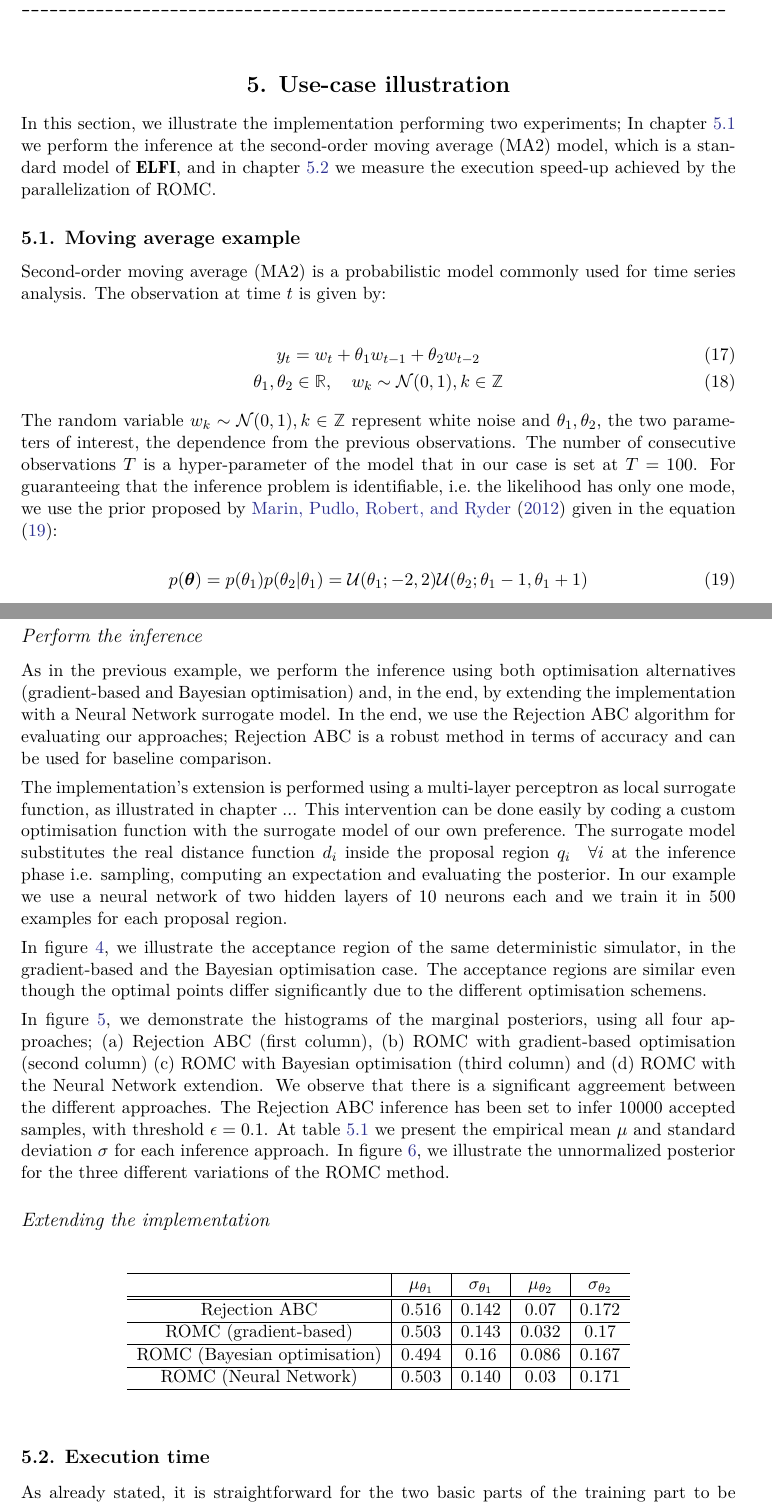
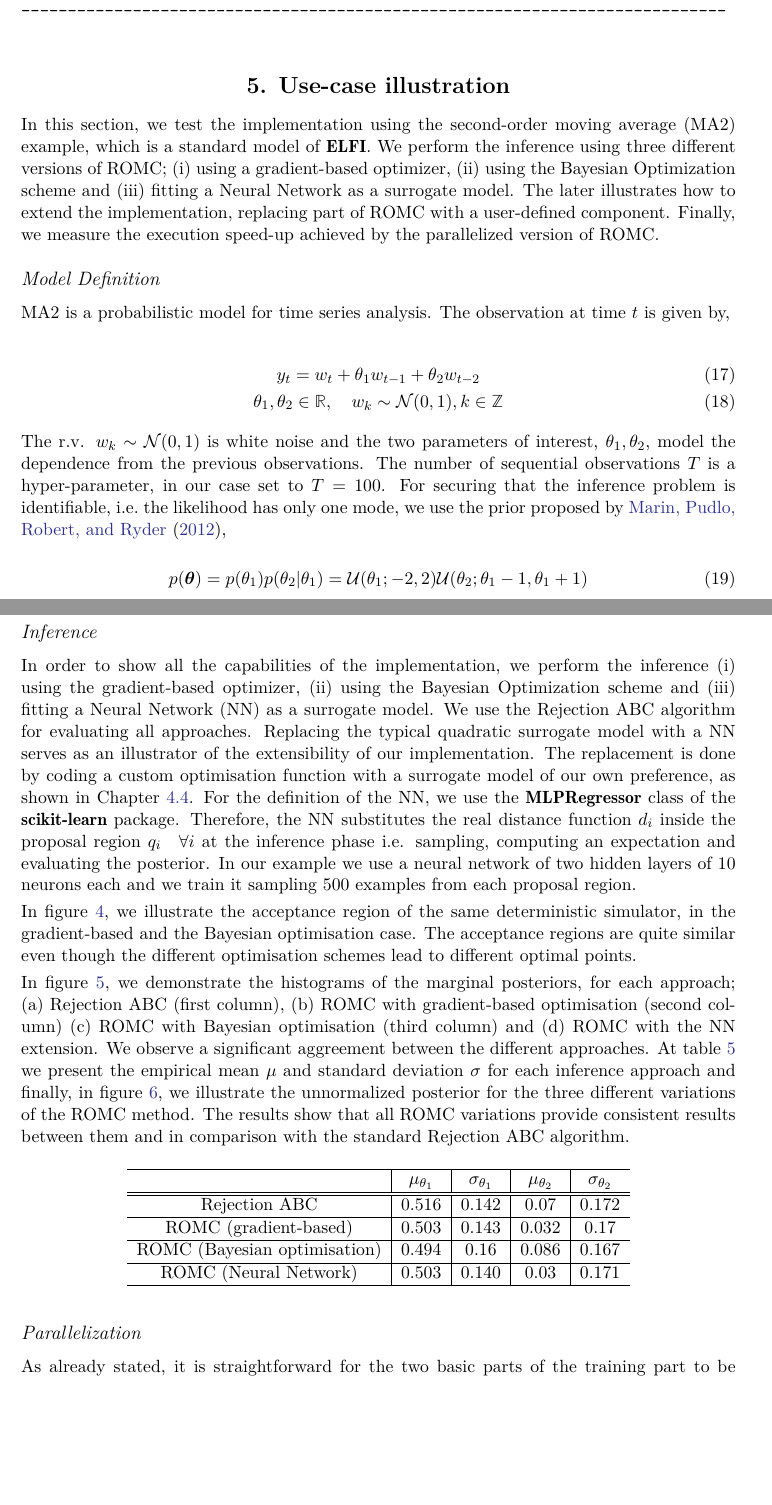
Before and after one commit to givasile/ROMC-SW, a LaTeX document (paper.tex, which reads latex_files/ch5/5-1-ma2.tex): two parts of pages 20 and 21 of 25, joined at a grey line, cut so that both start at the same text, the shorter picture padded with empty space. Compiled offline with pdfLaTeX.

Commit message:
added conclusion and the extensibility part

```diff
--- a/latex_files/ch5/5-1-ma2.tex
+++ b/latex_files/ch5/5-1-ma2.tex
@@ -1,6 +1,7 @@
-Second-order moving average (MA2) is a probabilistic model commonly
-used for time series analysis. The observation at time $t$ is given
-by:
+\subsubsection*{Model Definition}
+
+MA2 is a probabilistic model for time series analysis. The observation
+at time \(t\) is given by,
 
 \begin{gather} \label{eq:ma2}
 y_t = w_t + \theta_1 w_{t-1} + \theta_2 w_{t-2}\\
@@ -8,14 +9,12 @@ y_t = w_t + \theta_1 w_{t-1} + \theta_2 w_{t-2}\\
 \end{gather}
 
 \noindent
-The random variable $w_{k} \sim \mathcal{N}(0,1), k \in \mathbb{Z}$
-represent white noise and $\theta_1, \theta_2$, the two parameters of
-interest, the dependence from the previous observations. The number of
-consecutive observations $T$ is a hyper-parameter of the model that in
-our case is set at $T=100$. For guaranteeing that the inference
-problem is identifiable, i.e.\ the likelihood has only one mode, we
-use the prior proposed by \cite{Marin2012} given in the equation
-\eqref{eq:ma2_prior}:
+The r.v. \(w_{k} \sim \mathcal{N}(0,1) \) is white noise and the two
+parameters of interest, \(\theta_1, \theta_2\), model the dependence
+from the previous observations. The number of sequential observations
+\(T\) is a hyper-parameter, in our case set to \(T=100\). For securing
+that the inference problem is identifiable, i.e.\ the likelihood has
+only one mode, we use the prior proposed by~\cite{Marin2012},
 
 \begin{equation} \label{eq:ma2_prior}
 p(\thetab) = p(\theta_1)p(\theta_2|\theta_1)
@@ -32,5 +31,3 @@ p(\thetab) = p(\theta_1)p(\theta_2|\theta_1)
 % \end{figure}
 
 \noindent
-The observation vector $\yb_0 = (y_1, \ldots, y_{100})$ is generated
-with $\thetab^*=(0.6, 0.2)$. The dimensionality of the output $\yb$ is
@@ -42,0 +35 @@ distance \eqref{eq:ma2_summary_4}.
+with \(\thetab^*=(0.6, 0.2)\). The dimensionality of the output
@@ -48,55 +47,47 @@ distance \eqref{eq:ma2_summary_4}.
   d = ||s(\yb) - s(\yb_0)||_2^2
 \end{gather}
 
-\subsubsection*{Perform the inference}
+\subsubsection*{Inference}
 
-As in the previous example, we perform the inference using both
-optimisation alternatives (gradient-based and Bayesian optimisation)
-and, in the end, by extending the implementation with a Neural Network
-surrogate model. In the end, we use the Rejection ABC algorithm for
-evaluating our approaches; Rejection ABC is a robust method in terms
-of accuracy and can be used for baseline comparison.
-
-
-The implementation's extension is performed using a multi-layer
-perceptron as local surrogate function, as illustrated in chapter
-... This intervention can be done easily by coding a custom
-optimisation function with the surrogate model of our own
-preference. The surrogate model substitutes the real distance function
-$d_i$ inside the proposal region $q_i \quad \forall i$ at the
-inference phase i.e. sampling, computing an expectation and evaluating
-the posterior. In our example we use a neural network of two hidden
-layers of 10 neurons each and we train it in 500 examples for each
-proposal region.
-
+In order to show all the capabilities of the implementation, we
+perform the inference (i) using the gradient-based optimizer, (ii)
+using the Bayesian Optimization scheme and (iii) fitting a Neural
+Network (NN) as a surrogate model. We use the Rejection ABC algorithm
+for evaluating all approaches. Replacing the typical quadratic
+surrogate model with a NN serves as an illustrator of the
+extensibility of our implementation. The replacement is done by coding
+a custom optimisation function with a surrogate model of our own
+preference, as shown in Chapter~\ref{subsec:extensibility}. For the
+definition of the NN, we use the \pkg{MLPRegressor} class of the
+\pkg{scikit-learn} package. Therefore, the NN substitutes the real
+distance function \(d_i\) inside the proposal region
+\(q_i \quad \forall i\) at the inference phase i.e. sampling,
+computing an expectation and evaluating the posterior. In our example
+we use a neural network of two hidden layers of 10 neurons each and we
+train it sampling 500 examples from each proposal region.
 
 In figure \ref{fig:ma2_5}, we illustrate the acceptance region of the
 same deterministic simulator, in the gradient-based and the Bayesian
-optimisation case. The acceptance regions are similar even though the
-optimal points differ significantly due to the different optimisation
-schemens.
+optimisation case. The acceptance regions are quite similar even though the
+different optimisation schemes lead to different optimal points.
 
 In figure \ref{fig:ma2_3}, we demonstrate the histograms of the
-marginal posteriors, using all four approaches; (a) Rejection ABC
-(first column), (b) ROMC with gradient-based optimisation (second
-column) (c) ROMC with Bayesian optimisation (third column) and (d)
-ROMC with the Neural Network extendion. We observe that there is a
-significant aggreement between the different approaches. The Rejection
-ABC inference has been set to infer 10000 accepted samples, with
-threshold $\epsilon=0.1$. At table \ref{tab:ma2} we present the
-empirical mean $\mu$ and standard deviation $\sigma$ for each
-inference approach. In figure \ref{fig:ma2_4}, we illustrate the
+marginal posteriors, for each approach; (a) Rejection ABC (first
+column), (b) ROMC with gradient-based optimisation (second column) (c)
+ROMC with Bayesian optimisation (third column) and (d) ROMC with the
+NN extension. We observe a significant aggreement between the
+different approaches. At table \ref{tab:ma2} we present the empirical
+mean \(\mu\) and standard deviation \(\sigma\) for each inference
+approach and finally, in figure \ref{fig:ma2_4}, we illustrate the
 unnormalized posterior for the three different variations of the ROMC
-method.
-
-\subsubsection*{Extending the implementation}
-
-
+method. The results show that all ROMC variations provide consistent
+results between them and in comparison with the standard Rejection ABC
+algorithm.
 
 \begin{center} \label{tab:ma2}
 \begin{tabular}{ c|c|c|c|c }
 \hline
-& $\mu_{\theta_1}$ & $\sigma_{\theta_1}$ & $\mu_{\theta_2}$ & $\sigma_{\theta_2}$ \\
+& \(\mu_{\theta_1}\) & \(\sigma_{\theta_1}\) & \(\mu_{\theta_2}\) & \(\sigma_{\theta_2}\) \\
 \hline \hline
 Rejection ABC & 0.516 & 0.142 & 0.07 & 0.172 \\
 \hline
@@ -187,3 +178,9 @@ ROMC (Neural Network) & 0.503 & 0.140 & 0.03 & 0.171 \\
     \caption[MA2 example, posterior distribution.]{The unnormalized posterior distribution using the ROMC method with (a) a gradient-based optimization (b) Bayesian Optimization (c) gradient-based with a Neural Network as a surrogate model.}
   \label{fig:ma2_4}
 \end{figure}
+
+
+\subsubsection*{Parallelization}
+
+As already stated, it is straightforward for the two basic parts of
+the training part to be parallelised. There is a batch of \(n_1\)
--- a/paper.tex
+++ b/paper.tex
@@ -342,14 +342,17 @@ with its custom modules.
 %% -- Use-case illustration ----------------------------------------------------
 \section{Use-case illustration}
 
-In this section, we illustrate the implementation performing two
-experiments; In chapter~\ref{subsec:ma2} we perform the inference at
-the second-order moving average (MA2) model, which is a standard model
-of \pkg{ELFI}, and in chapter~\ref{subsec:exec_time} we measure the
-execution speed-up achieved by the parallelization of ROMC.
+In this section, we test the implementation using the second-order
+moving average (MA2) example, which is a standard model of
+\pkg{ELFI}. We perform the inference using three different versions of
+ROMC; (i) using a gradient-based optimizer, (ii) using the Bayesian
+Optimization scheme and (iii) fitting a Neural Network as a surrogate
+model. The later illustrates how to extend the implementation,
+replacing part of ROMC with a user-defined component. Finally, we
+measure the execution speed-up achieved by the parallelized version of
+ROMC.
 
-\subsection{Moving average example}
-\label{subsec:ma2}
+% \subsection{Moving average example}
+% \label{subsec:ma2}
 \input{latex_files/ch5/5-1-ma2.tex}
 
-\subsection{Execution time}
```
Also changed, not shown: latex_files/ch5/5-2-execution-time.tex (+8 -8 lines), latex_files/ch5/5-1-ma2.tex (140 more changed lines), paper.tex (25 more changed lines), 1 other file.
